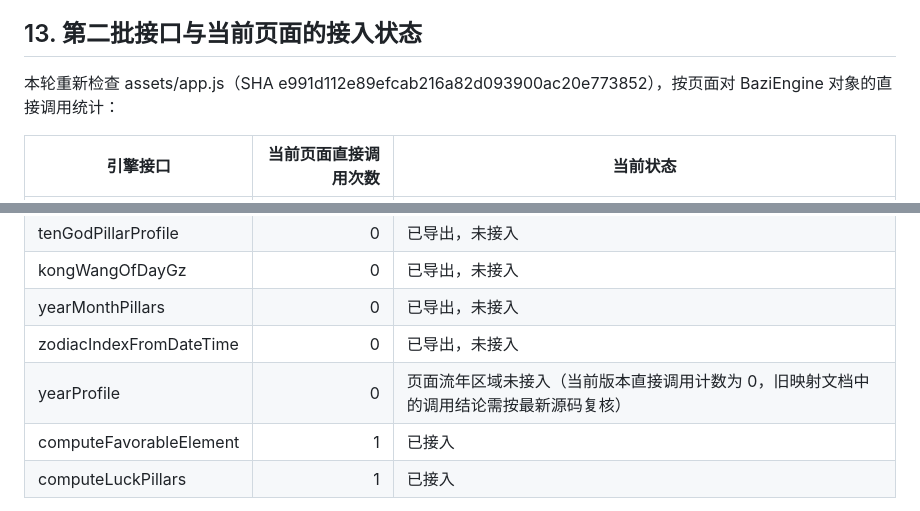
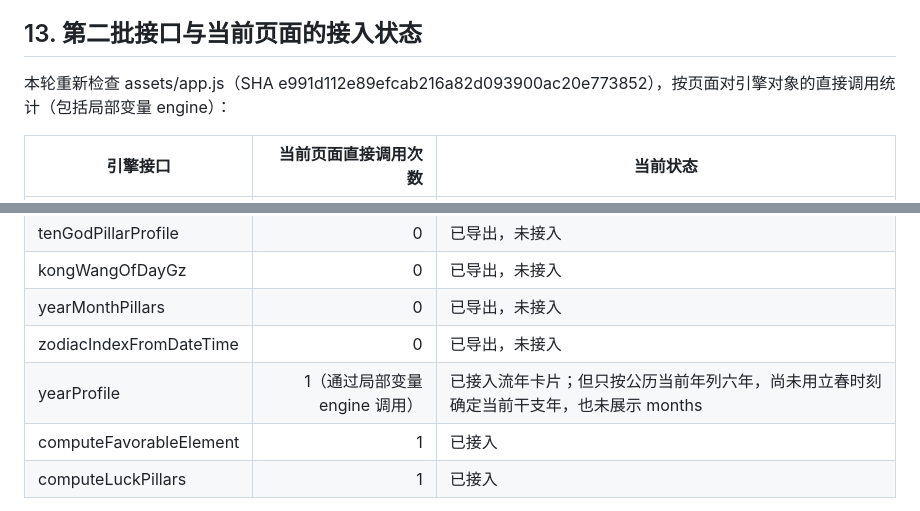
Before and after one commit to bbaa2023/bazi-paipan, a Markdown page: docs/ENGINE_DATA_CONTRACT.md, 2 parts joined by grey strips. Drawn GitHub-style.

Commit message:
docs: correct annual API usage mapping

```diff
--- a/docs/ENGINE_DATA_CONTRACT.md
+++ b/docs/ENGINE_DATA_CONTRACT.md
@@ -513,7 +513,7 @@ ChartContext 是一次排盘成功后生成的只读页面上下文。它不取
 
 ## 13. 第二批接口与当前页面的接入状态
 
-本轮重新检查 assets/app.js（SHA e991d112e89efcab216a82d093900ac20e773852），按页面对 BaziEngine 对象的直接调用统计：
+本轮重新检查 assets/app.js（SHA e991d112e89efcab216a82d093900ac20e773852），按页面对引擎对象的直接调用统计（包括局部变量 engine）：
 
 | 引擎接口 | 当前页面直接调用次数 | 当前状态 |
 |---|---:|---|
@@ -524,7 +524,7 @@ ChartContext 是一次排盘成功后生成的只读页面上下文。它不取
 | kongWangOfDayGz | 0 | 已导出，未接入 |
 | yearMonthPillars | 0 | 已导出，未接入 |
 | zodiacIndexFromDateTime | 0 | 已导出，未接入 |
-| yearProfile | 0 | 页面流年区域未接入（当前版本直接调用计数为 0，旧映射文档中的调用结论需按最新源码复核） |
+| yearProfile | 1（通过局部变量 engine 调用） | 已接入流年卡片；但只按公历当前年列六年，尚未用立春时刻确定当前干支年，也未展示 months |
 | computeFavorableElement | 1 | 已接入 |
 | computeLuckPillars | 1 | 已接入 |
 
```
